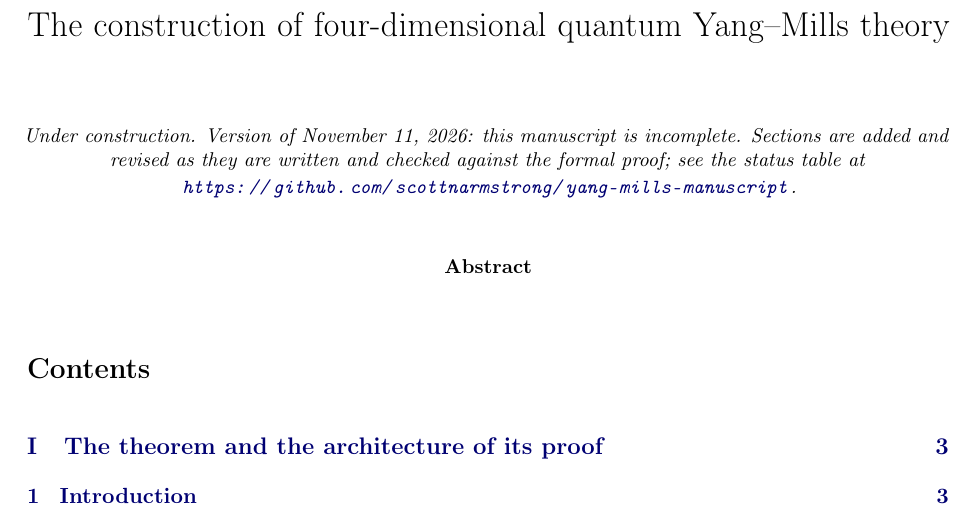
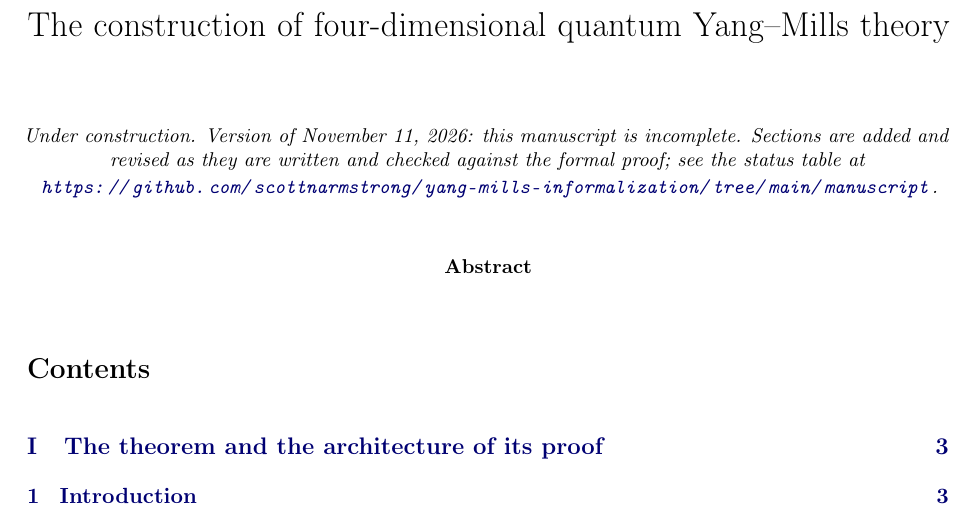
Before and after one commit to mgubi/yang-mills-informalization, a LaTeX paper (manuscript/main.tex): part of page 1 of 46, cut so that both start at the same text. Compiled offline with pdfLaTeX.

```diff
--- a/manuscript/main.tex
+++ b/manuscript/main.tex
@@ -24,7 +24,7 @@
 \setlength{\headheight}{14pt}
 \numberwithin{equation}{section}
 \setcounter{tocdepth}{2}
-\date{\small\itshape Under construction. Version of \today: this manuscript is incomplete. Sections are added and\\ revised as they are written and checked against the formal proof; see the status table at\\ \url{https://github.com/scottnarmstrong/yang-mills-manuscript}.}
+\date{\small\itshape Under construction. Version of \today: this manuscript is incomplete. Sections are added and\\ revised as they are written and checked against the formal proof; see the status table at\\ \url{https://github.com/scottnarmstrong/yang-mills-informalization/tree/main/manuscript}.}
 
 \theoremstyle{plain}
 \newtheorem{theorem}{Theorem}
```
Also changed, not shown: CHANGELOG.md, README.md, manuscript/README.md, manuscript/main.pdf, 1 other file.
